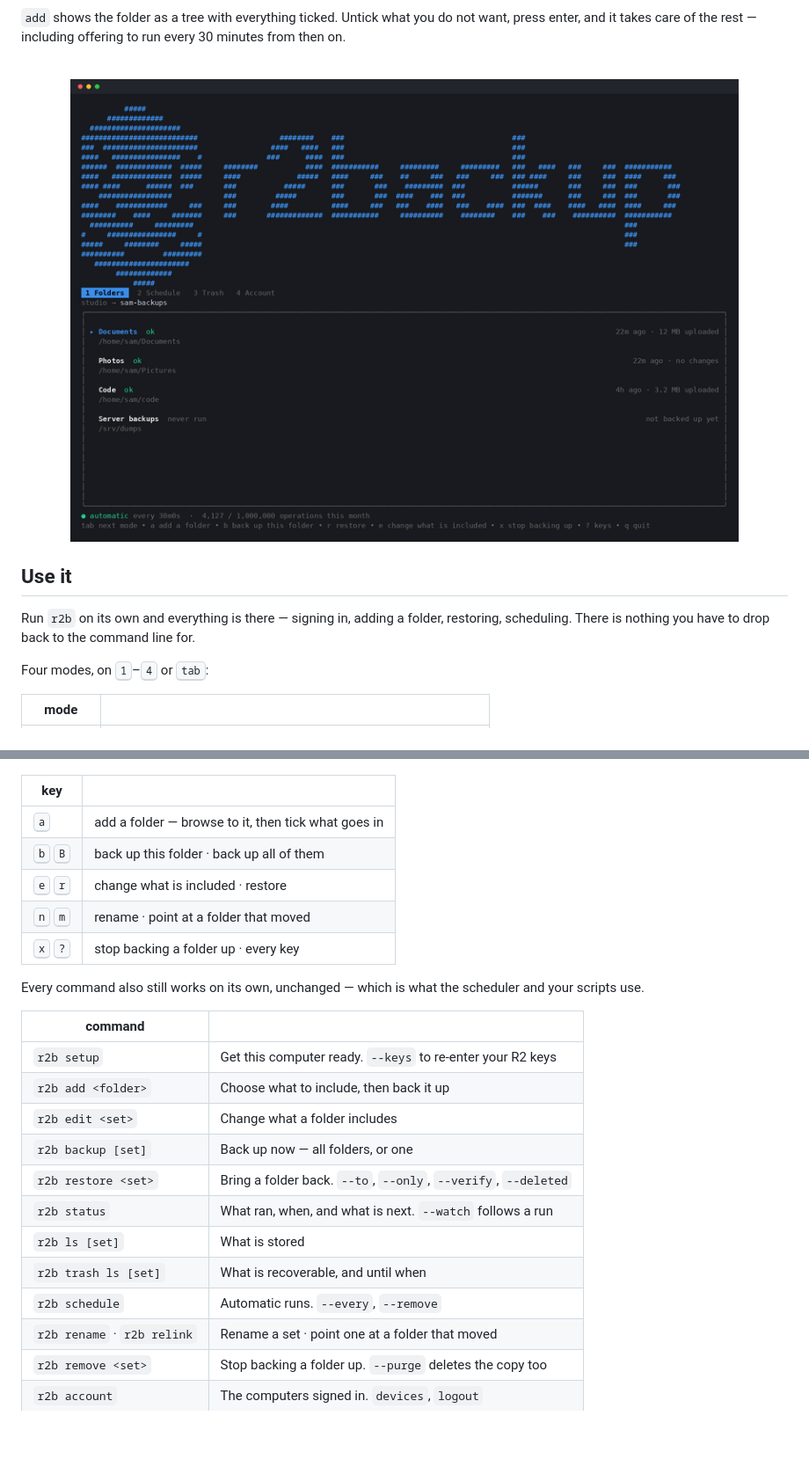
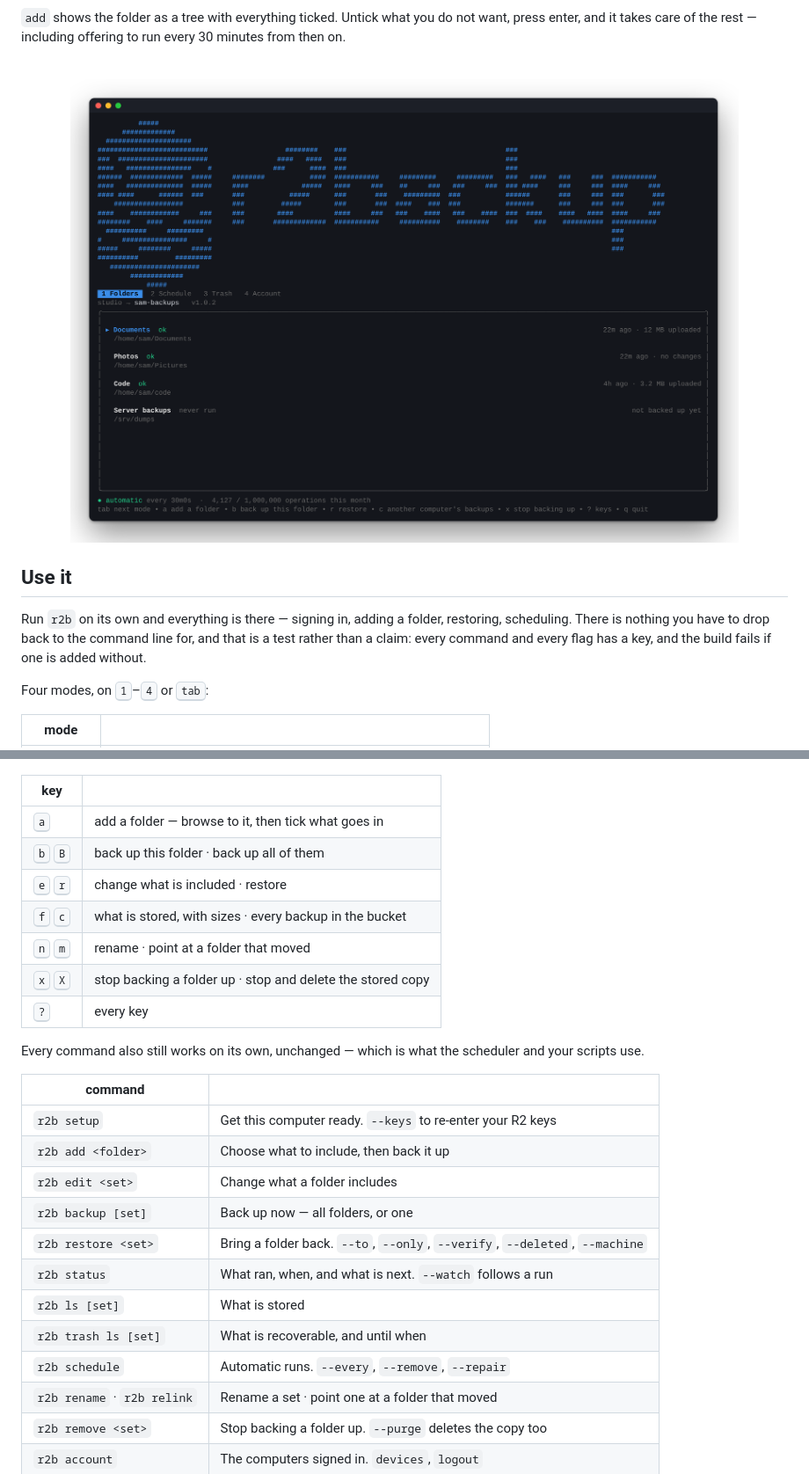
Before and after one commit to saurabhhbansal/r2backup, a Markdown page: README.md, 2 parts joined by grey strips. Shown at 88% size. GitHub-like rendering; pictures changed too: assets/screenshot.png; blank space fills up the shorter version.

```diff
--- a/README.md
+++ b/README.md
@@ -57,7 +57,8 @@ run every 30 minutes from then on.
 
 Run `r2b` on its own and everything is there — signing in, adding a folder,
 restoring, scheduling. There is nothing you have to drop back to the command
-line for.
+line for, and that is a test rather than a claim: every command and every flag
+has a key, and the build fails if one is added without.
 
 Four modes, on <kbd>1</kbd>–<kbd>4</kbd> or <kbd>tab</kbd>:
 
@@ -73,8 +74,10 @@ Four modes, on <kbd>1</kbd>–<kbd>4</kbd> or <kbd>tab</kbd>:
 | <kbd>a</kbd> | add a folder — browse to it, then tick what goes in |
 | <kbd>b</kbd> <kbd>B</kbd> | back up this folder · back up all of them |
 | <kbd>e</kbd> <kbd>r</kbd> | change what is included · restore |
+| <kbd>f</kbd> <kbd>c</kbd> | what is stored, with sizes · every backup in the bucket |
 | <kbd>n</kbd> <kbd>m</kbd> | rename · point at a folder that moved |
-| <kbd>x</kbd> <kbd>?</kbd> | stop backing a folder up · every key |
+| <kbd>x</kbd> <kbd>X</kbd> | stop backing a folder up · stop and delete the stored copy |
+| <kbd>?</kbd> | every key |
 
 Every command also still works on its own, unchanged — which is what the
 scheduler and your scripts use.
@@ -85,11 +88,11 @@ scheduler and your scripts use.
 | `r2b add <folder>` | Choose what to include, then back it up |
 | `r2b edit <set>` | Change what a folder includes |
 | `r2b backup [set]` | Back up now — all folders, or one |
-| `r2b restore <set>` | Bring a folder back. `--to`, `--only`, `--verify`, `--deleted` |
+| `r2b restore <set>` | Bring a folder back. `--to`, `--only`, `--verify`, `--deleted`, `--machine` |
 | `r2b status` | What ran, when, and what is next. `--watch` follows a run |
 | `r2b ls [set]` | What is stored |
 | `r2b trash ls [set]` | What is recoverable, and until when |
-| `r2b schedule` | Automatic runs. `--every`, `--remove` |
+| `r2b schedule` | Automatic runs. `--every`, `--remove`, `--repair` |
 | `r2b rename` · `r2b relink` | Rename a set · point one at a folder that moved |
 | `r2b remove <set>` | Stop backing a folder up. `--purge` deletes the copy too |
 | `r2b account` | The computers signed in. `devices`, `logout` |
```
Also changed, not shown: .github/release-notes/v1.0.2.md (added, +37 -0 lines), 4 other files.
